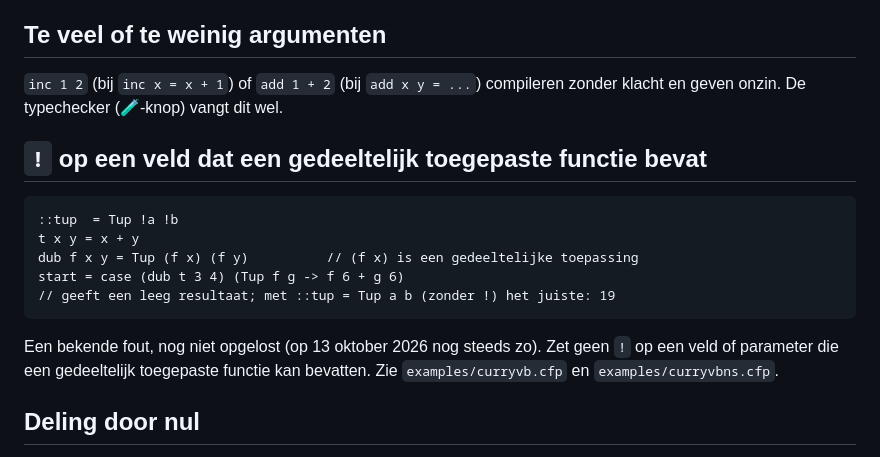
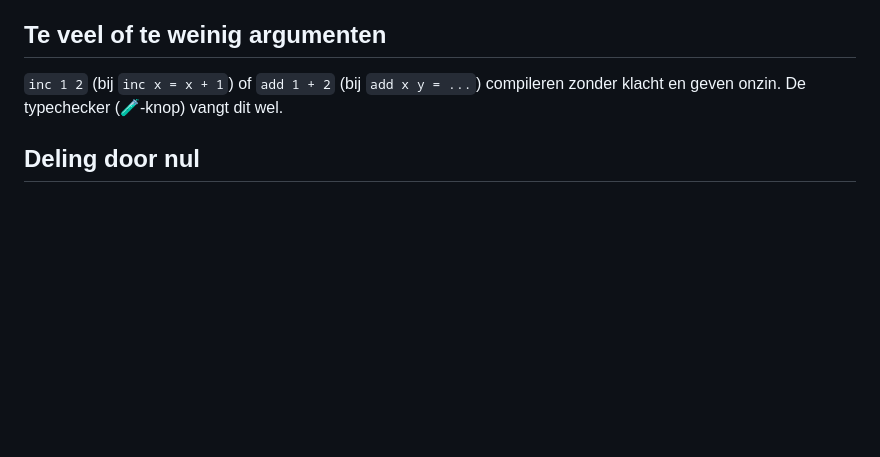
Before and after one commit to janmartinjansen/websapl, a Markdown page: docs/veelgemaakte_fouten.md, the part around the change. Drawn GitHub-style; blank space fills up the shorter version.

Commit message:
deploy: janmartinjansen/Sapl@62ab71853a9db3e639951c879e1c5a5a68d6667f

````diff
--- a/docs/veelgemaakte_fouten.md
+++ b/docs/veelgemaakte_fouten.md
@@ -61,20 +61,6 @@ f !x = try (g x 0) (handler 1)      // GOED: één open parameter (err)
 compileren zonder klacht en geven onzin. De typechecker (🧪-knop) vangt
 dit wel.
 
-## `!` op een veld dat een gedeeltelijk toegepaste functie bevat
-
-```sapl
-::tup  = Tup !a !b
-t x y = x + y
-dub f x y = Tup (f x) (f y)          // (f x) is een gedeeltelijke toepassing
-start = case (dub t 3 4) (Tup f g -> f 6 + g 6)
-// geeft een leeg resultaat; met ::tup = Tup a b (zonder !) het juiste: 19
-```
-
-Een bekende fout, nog niet opgelost (op 13 oktober 2026 nog steeds zo). Zet geen `!` op
-een veld of parameter die een gedeeltelijk toegepaste functie kan bevatten.
-Zie `examples/curryvb.cfp` en `examples/curryvbns.cfp`.
-
 ## Deling door nul
 
 `a / 0` en `a % 0` worden niet afgevangen. In de browser volgt een trap;
````
